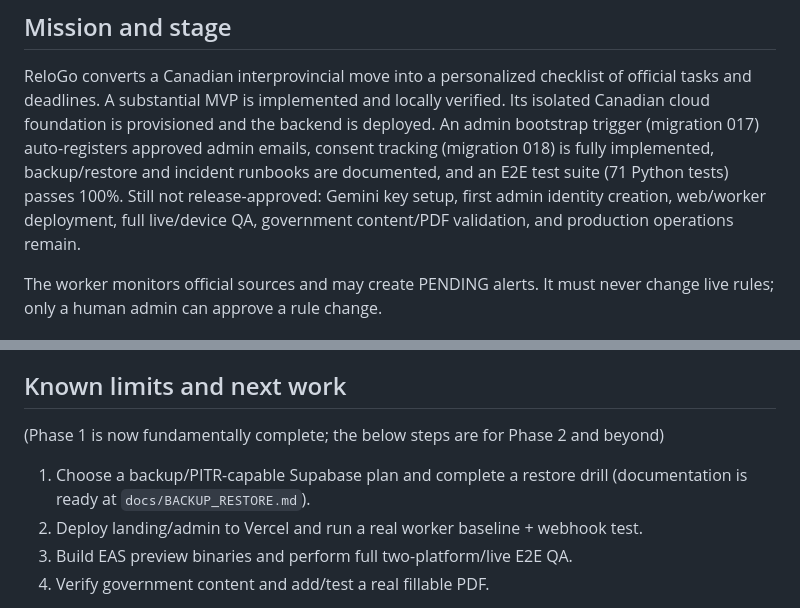
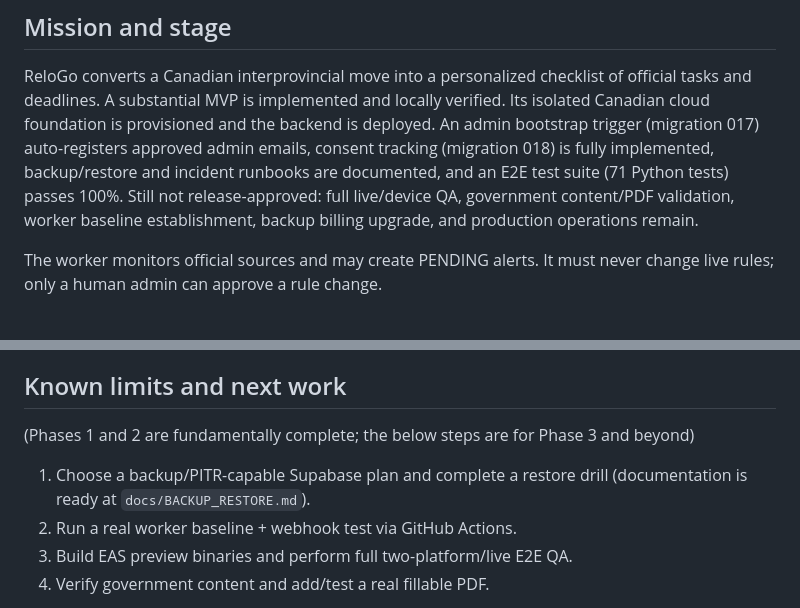
Before and after one commit to tamimorif/ReloGo, a Markdown page: docs/ai/AI_HANDOFF.md, 2 parts joined by grey strips. GitHub-like rendering.

```diff
--- a/docs/ai/AI_HANDOFF.md
+++ b/docs/ai/AI_HANDOFF.md
@@ -14,9 +14,9 @@ verified. Its isolated Canadian cloud foundation is provisioned and the backend
 is deployed. An admin bootstrap trigger (migration 017) auto-registers approved
 admin emails, consent tracking (migration 018) is fully implemented, backup/restore
 and incident runbooks are documented, and an E2E test suite (71 Python tests) passes
-100%. Still not release-approved: Gemini key setup, first admin identity creation,
-web/worker deployment, full live/device QA, government content/PDF validation,
-and production operations remain.
+100%. Still not release-approved: full live/device QA, government content/PDF
+validation, worker baseline establishment, backup billing upgrade, and production
+operations remain.
 
 The worker monitors official sources and may create PENDING alerts. It must
 never change live rules; only a human admin can approve a rule change.
@@ -309,11 +309,11 @@ deno test supabase/functions/support-ai/grounding_test.ts \
   and pgTAP rather than relying on that optional cache.
 
 ## Known limits and next work
-(Phase 1 is now fundamentally complete; the below steps are for Phase 2 and beyond)
+(Phases 1 and 2 are fundamentally complete; the below steps are for Phase 3 and beyond)
 
 1. Choose a backup/PITR-capable Supabase plan and complete a restore drill
    (documentation is ready at `docs/BACKUP_RESTORE.md`).
-2. Deploy landing/admin to Vercel and run a real worker baseline + webhook test.
+2. Run a real worker baseline + webhook test via GitHub Actions.
 3. Build EAS preview binaries and perform full two-platform/live E2E QA.
 4. Verify government content and add/test a real fillable PDF.
 
```
Also changed, not shown: docs/PLAN.md (+5 -7 lines).
